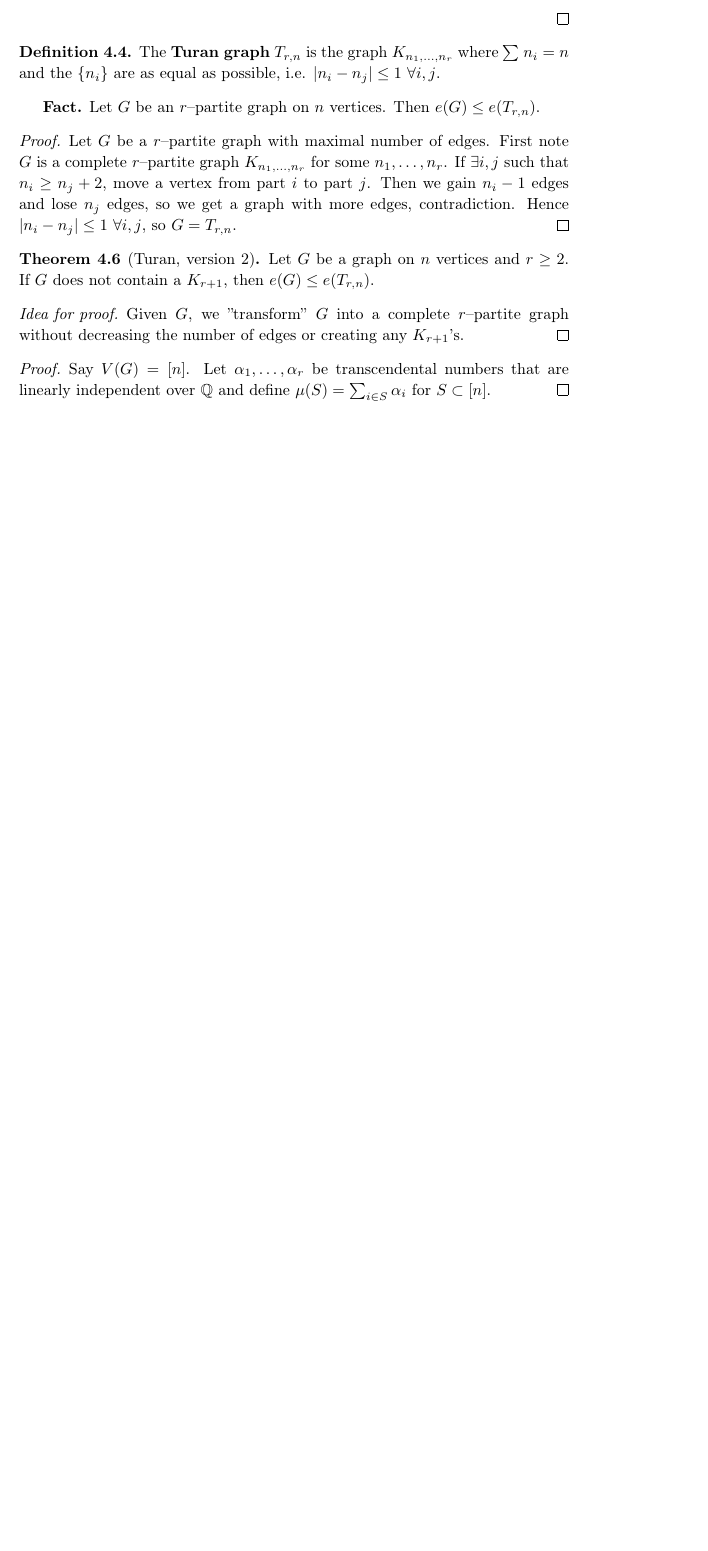
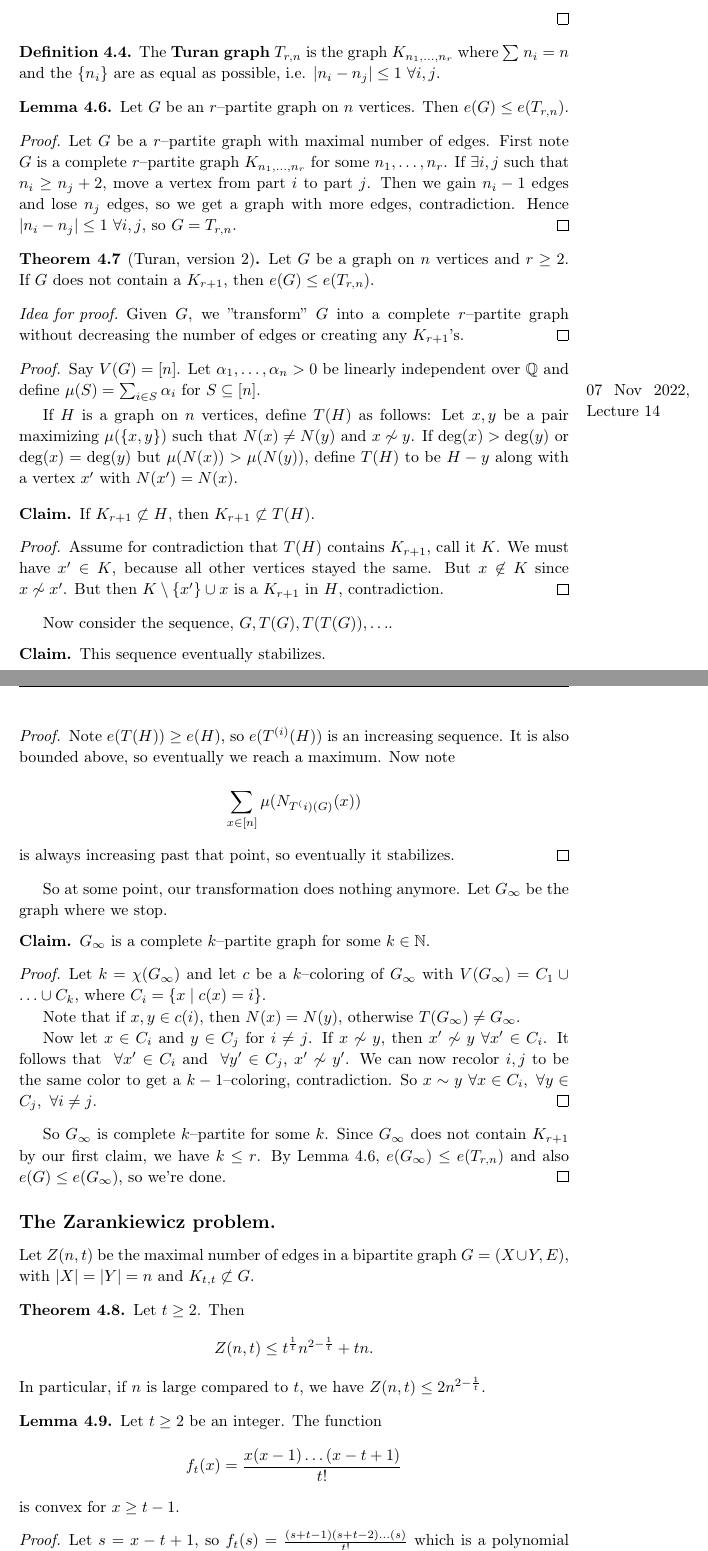
Before and after one commit to Darghy/Cambridge-Part-II-Lecture-Notes, a LaTeX document (II Graph Theory/Graph_Theory.tex): part of page 24 of 24 before the commit and two parts of pages 24 and 25 of 27 after it, the two joined at a grey line, cut so that both start at the same text, the shorter picture padded with empty space. Compiled offline with pdfLaTeX.

Commit message:
Add GT lecture 14.

```diff
--- a/II Graph Theory/Graph_Theory.tex
+++ b/II Graph Theory/Graph_Theory.tex
@@ -38,6 +38,7 @@
 \newtheorem{prop}[theorem]{Proposition}
 \newtheorem{example}{Example}[section]
 \newtheorem{defn}{Definition}[section]
+\newtheorem*{claim*}{Claim}
 
 \title{ Part II - Graph Theory
     \\ \large
@@ -997,7 +998,9 @@ e(K_{\frac{n}{r},\ldots,\frac{n}{r}}) = \frac{n^2}{r^2}{{r}\choose{2}} = \left(1
 \begin{defn}
     The \textbf{Turan graph} $T_{r,n}$ is the graph $K_{n_1,\ldots,n_r}$ where $\sum_{}^{} n_i=n$ and the $\{n_i\}$ are as equal as possible, i.e. $|n_i-n_j|\le 1 ~\forall i,j$.
 \end{defn}
-\textbf{Fact.} Let $G$ be an $r$--partite graph on $n$ vertices. Then $e(G) \le e(T_{r,n})$.
+\begin{lemma}\label{4.6}
+    Let $G$ be an $r$--partite graph on $n$ vertices. Then $e(G) \le e(T_{r,n})$.
+\end{lemma}
 \begin{proof}
     Let $G$ be a $r$--partite graph with maximal number of edges. First note $G$ is a complete $r$--partite graph $K_{n_1,\ldots,n_r}$ for some $n_1,\ldots,n_r$. If $\exists i,j$ such that $n_i \ge n_j +2$, move a vertex from part $i$ to part $j$. Then we gain $n_i-1$ edges and lose $n_j$ edges, so we get a graph with more edges, contradiction. Hence $|n_i-n_j|\le 1 ~\forall i,j$, so $G=T_{r,n}$.
 \end{proof}
@@ -1008,4 +1011,56 @@ e(K_{\frac{n}{r},\ldots,\frac{n}{r}}) = \frac{n^2}{r^2}{{r}\choose{2}} = \left(1
     Given $G$, we ''transform'' $G$ into a complete $r$--partite graph without decreasing the number of edges or creating any $K_{r+1}$'s.
 \end{proof}
 \begin{proof}
-    Say $V(G)=[n]$. Let $\alpha_1,\ldots,\alpha_r$ be transcendental numbers that are linearly independent over $\mathbb{Q}$ and define $\mu(S) = \sum_{i \in S}^{} \alpha_i$ for $S \subset [n]$.
+    Say $V(G)=[n]$. Let $\alpha_1,\ldots,\alpha_n >0$ be linearly independent over $\mathbb{Q}$ and define $\mu(S) = \sum_{i \in S}^{} \alpha_i$ for $S \subseteq [n]$.
+
+    \marginpar{07 Nov 2022, Lecture 14}
+    \vspace{1mm}
+
+    If $H$ is a graph on $n$ vertices, define $T(H)$ as follows: Let $x,y$ be a pair maximizing $\mu(\{x,y\})$ such that $N(x) \neq N(y)$ and $x \not\sim y$. If $\text{deg}(x) > \text{deg}(y)$ or $\text{deg}(x) = \text{deg}(y)$ but $\mu(N(x)) > \mu(N(y))$, define $T(H)$ to be $H-y$ along with a vertex $x'$ with $N(x') = N(x)$.
+    \vspace{1mm}
+
+    \begin{claim*}
+        If $K_{r+1} \not\subset H$, then $K_{r+1} \not\subset T(H)$.
+    \end{claim*}
+    \begin{proof}
+        Assume for contradiction that $T(H)$ contains $K_{r+1}$, call it $K$. We must have $x' \in K$, because all other vertices stayed the same. But $x \not\in K$ since $x \not\sim x'$. But then $K \setminus \{x'\} \cup x$ is a $K_{r+1}$ in $H$, contradiction.
+    \end{proof}
+    Now consider the sequence, $G,T(G),T(T(G)),\ldots$.
+    \begin{claim*}
+        This sequence eventually stabilizes.
+    \end{claim*}
+    \begin{proof}
+        Note $e(T(H)) \ge e(H)$, so $e(T^{(i)}(H))$ is an increasing sequence. It is also bounded above, so eventually we reach a maximum. Now note
+        \[
+        \sum_{x \in [n]}^{} \mu(N_{T^(i)(G)}(x))
+        \]
+        is always increasing past that point, so eventually it stabilizes.
+    \end{proof}
+    So at some point, our transformation does nothing anymore. Let $G_{\infty}$ be the graph where we stop.
+    \begin{claim*}
+        $G_{\infty}$ is a complete $k$--partite graph for some $k \in \mathbb{N}$.
+    \end{claim*}
+    \begin{proof}
+        Let $k = \chi(G_{\infty})$ and let $c$ be a $k$--coloring of $G_{\infty}$ with $V(G_{\infty}) = C_1 \cup \ldots \cup C_k$, where $C_i = \{x \mid  c(x)=i\}$.
+
+        Note that if $x,y \in c(i)$, then $N(x)=N(y)$, otherwise $T(G_{\infty}) \neq G_{\infty}$.
+
+        Now let $x \in C_i$ and $y \in C_j$ for $i \neq j$. If $x \not\sim y$, then $x' \not\sim y ~\forall  x' \in C_i$. It follows that $~\forall x' \in C_i$ and $~\forall y' \in C_j$, $x' \not\sim y'$. We can now recolor $i,j$ to be the same color to get a $k-1$--coloring, contradiction. So $x \sim y ~\forall x \in C_i, ~\forall y \in C_j, ~\forall i\neq j$.
+    \end{proof}
+    So $G_{\infty}$ is complete $k$--partite for some $k$. Since $G_{\infty}$ does not contain $K_{r+1}$ by our first claim, we have $k\le r$. By Lemma \ref{4.6}, $e(G_{\infty}) \le e(T_{r,n})$ and also $e(G) \le e(G_{\infty})$, so we're done.
+\end{proof}
+
+\subsection*{The Zarankiewicz problem.}
+
+Let $Z(n,t)$ be the maximal number of edges in a bipartite graph $G = (X \cup Y, E)$, with $|X|=|Y|=n$ and $K_{t,t} \not\subset G$.
+
+\begin{theorem}\label{4.8}
+    Let $t\ge 2$. Then $$Z(n,t) \le t^{\frac{1}{t}} n^{2-\frac{1}{t}} + tn.$$
+    In particular, if $n$ is large compared to $t$, we have $Z(n,t) \le 2n^{2-\frac{1}{t}}$.
+\end{theorem}
+\begin{lemma}\label{4.9}
+    Let $t\ge 2$ be an integer. The function $$f_t(x) = \frac{x(x-1)\ldots(x-t+1)}{t!}$$ is convex for $x\ge t-1$.
+\end{lemma}
+\begin{proof}
+    Let $s=x-t+1$, so $f_t(s) = \frac{(s+t-1)(s+t-2)\ldots(s)}{t!}$ which is a polynomial with non-negative coefficients. So $f''(s)\ge 0$ if $s\ge 0 \iff x\ge t-1$.
+\end{proof}
```
Also changed, not shown: II Graph Theory/Graph_Theory.pdf, II Graph Theory/Graph_Theory.tex (40 more changed lines).
